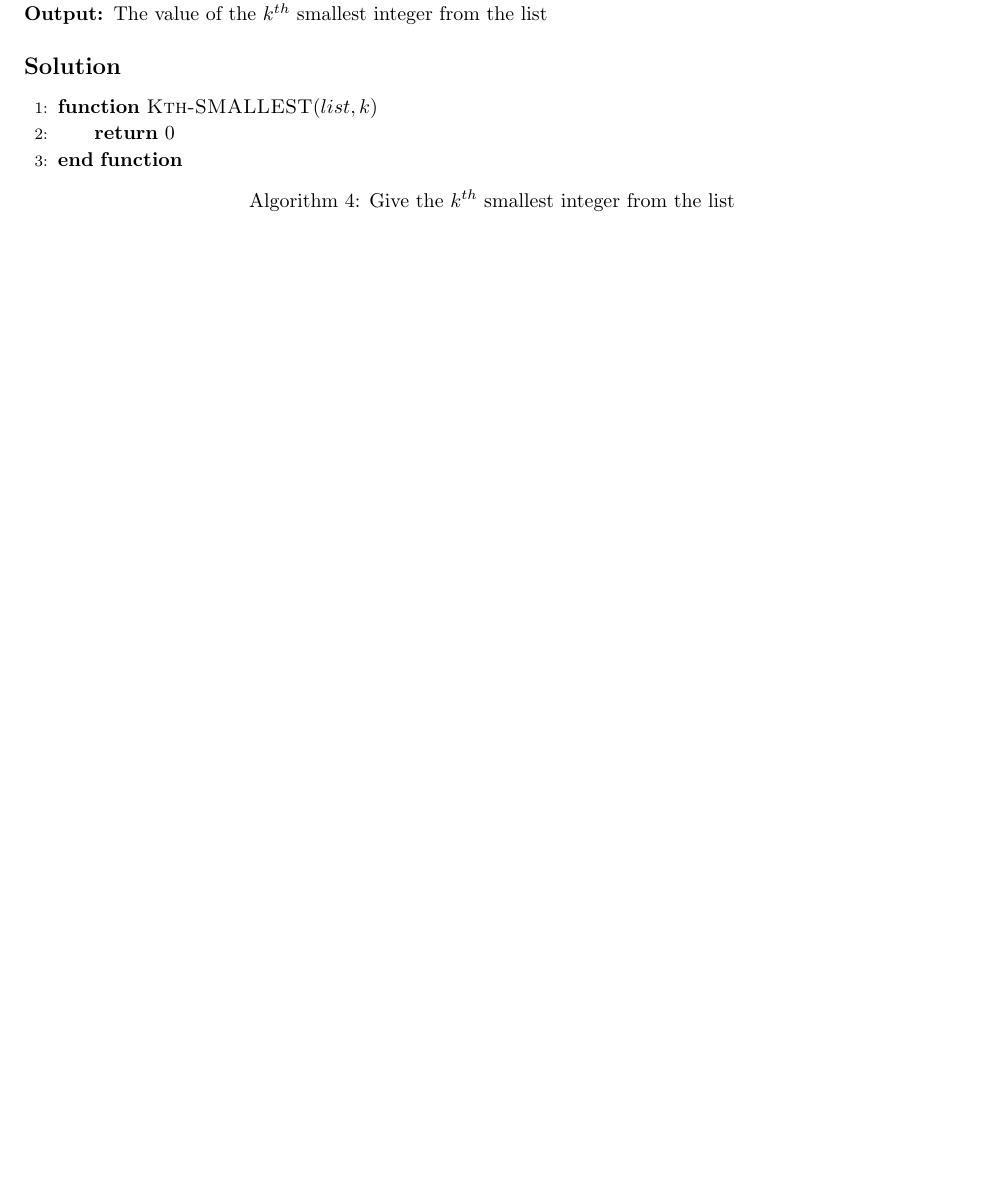
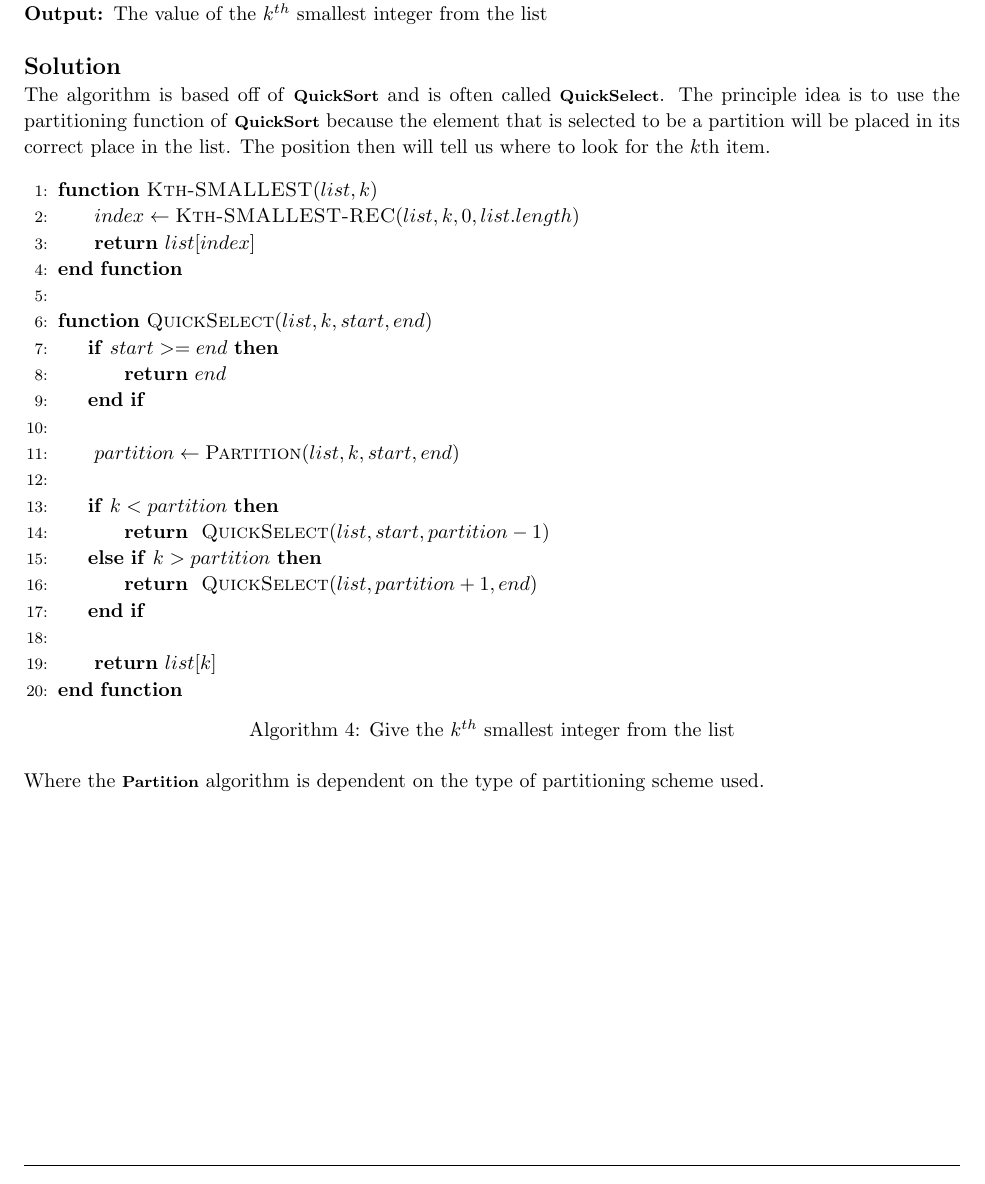
Before and after one commit to jdavis/college-fall-2013, a LaTeX problem sheet (cs311/assignment05/solution.tex): part of page 4 of 10, cut so that both start at the same text, the shorter picture padded with empty space. Compiled offline with pdfLaTeX.

Commit message:
Add solution to problem 3

```diff
--- a/cs311/assignment05/solution.tex
+++ b/cs311/assignment05/solution.tex
@@ -178,14 +178,40 @@
 
     \solution
 
+    The algorithm is based off of \alg{QuickSort} and is often called
+    \alg{QuickSelect}.  The principle idea is to use the partitioning function
+    of \alg{QuickSort} because the element that is selected to be a partition
+    will be placed in its correct place in the list. The position then will tell
+    us where to look for the \(k\)th item.
+
     \begin{algorithm}[]
         \begin{algorithmic}[1]
             \Function{Kth-SMALLEST}{$list, k$}
-            \State{} \Return{$0$}
+                \State{} $index \gets \Call{Kth-SMALLEST-REC}{list, k, 0, list.length}$
+                \State{} \Return{$list[index]$}
+            \EndFunction{}
+            \\
+            \Function{QuickSelect}{$list, k, start, end$}
+                \If{$start >= end$}
+                    \State{} \Return{$end$}
+                \EndIf{}
+                \\
+                \State{} $partition \gets \Call{Partition}{list, k, start, end}$
+                \\
+                \If{$k < partition$}
+                    \State{} \Return{} \Call{QuickSelect}{$list, start, partition - 1$}
+                \ElsIf{$k > partition$}
+                    \State{} \Return{} \Call{QuickSelect}{$list, partition + 1, end$}
+                \EndIf{}
+                \\
+                \State{} \Return{$list[k]$}
             \EndFunction{}
         \end{algorithmic}
         \caption{Give the $k^{th}$ smallest integer from the list}
     \end{algorithm}
+
+    Where the \alg{Partition} algorithm is dependent on the type of
+    partitioning scheme used.
 \end{homeworkProblem}
 
 \pagebreak
```
